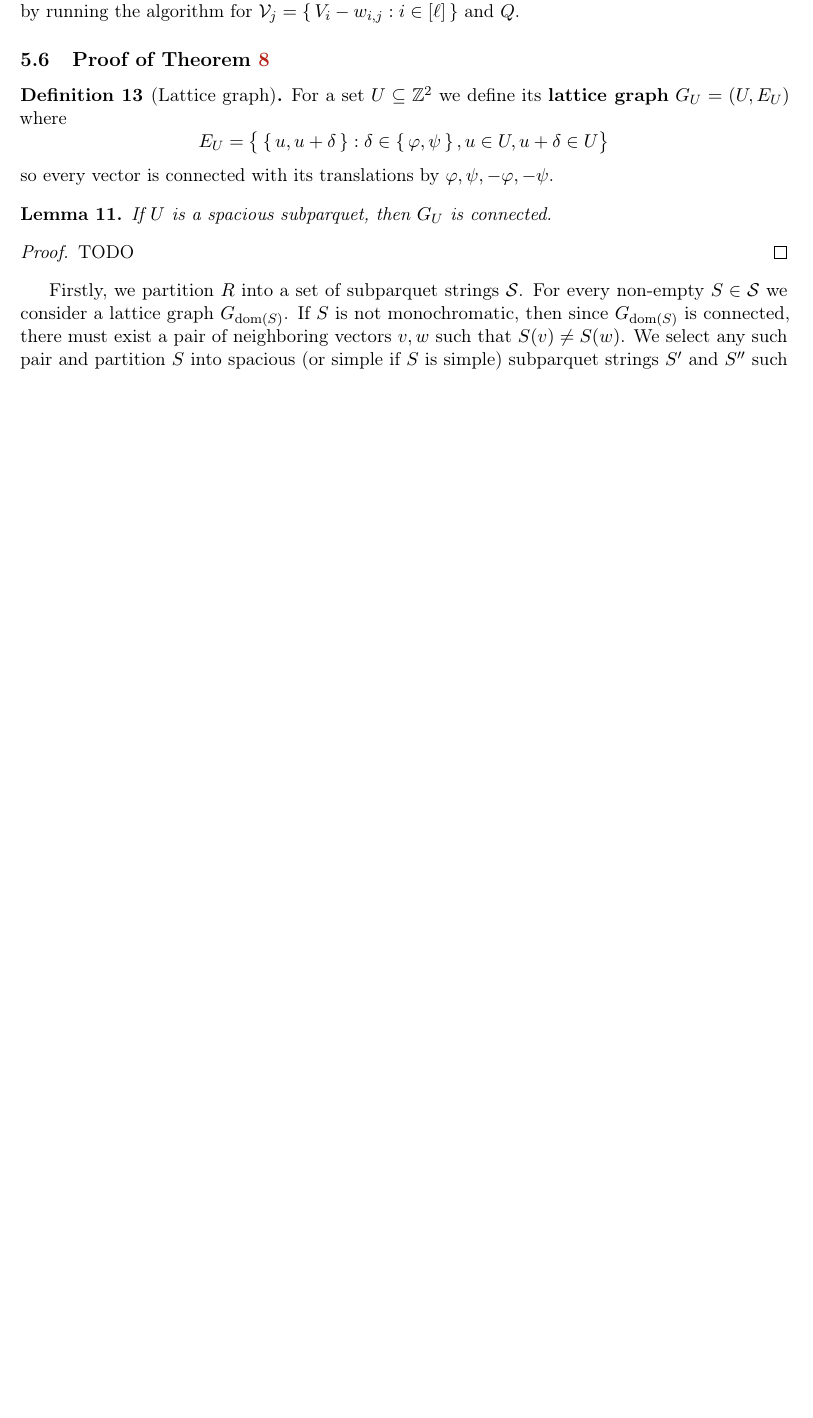
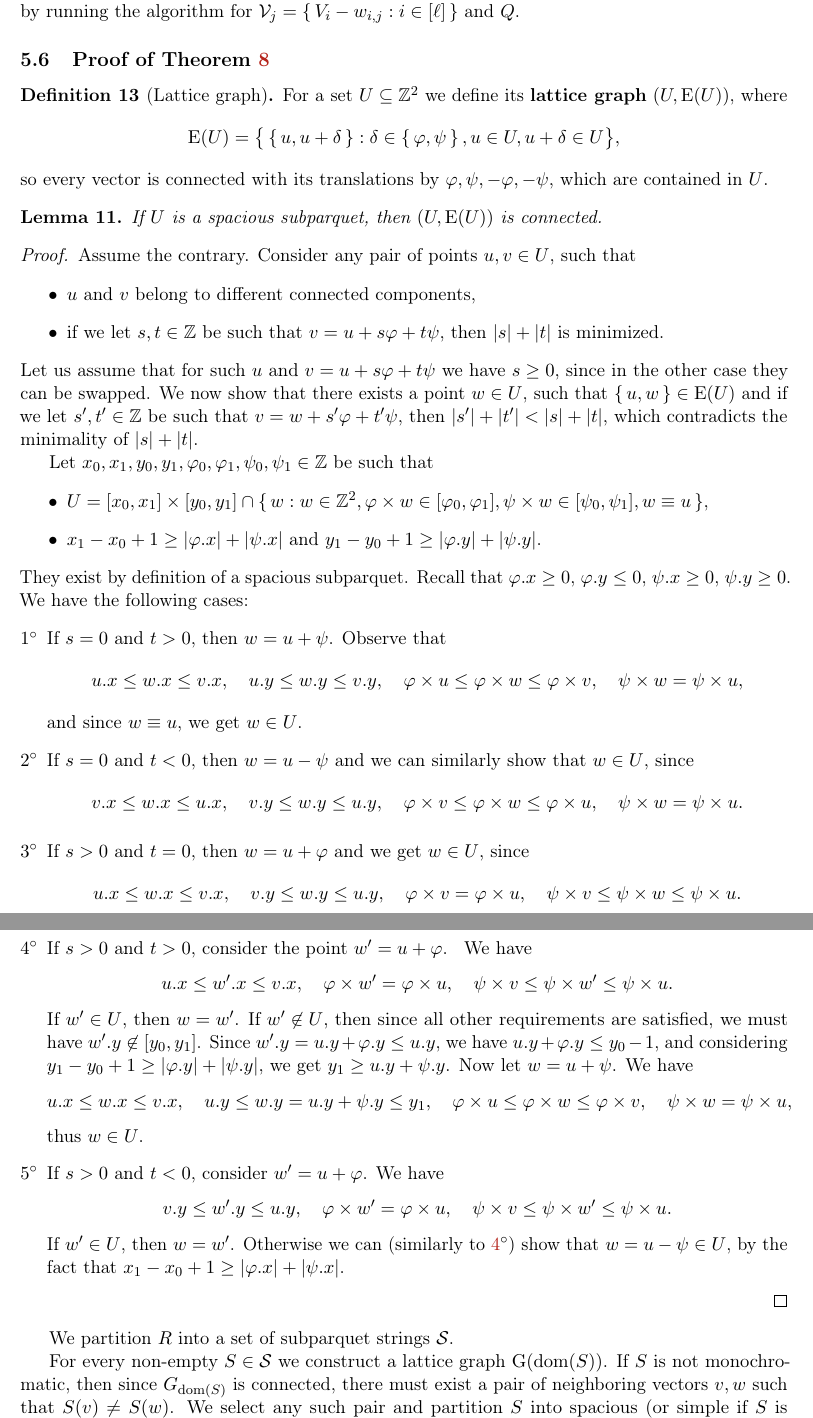
Before and after one commit to AGorkiewicz/2D-stuff, a LaTeX paper (main.tex): part of page 13 of 22 before the commit and two parts of pages 13 and 14 of 23 after it, the two joined at a grey line, cut so that both start at the same text, the shorter picture padded with empty space. Compiled offline with pdfLaTeX.

Commit message:
connectivity proof

```diff
--- a/main.tex
+++ b/main.tex
@@ -89,6 +89,8 @@
 
 \sloppy
 
+\DeclareMathOperator*{\Edges}{E}
+\DeclareMathOperator*{\Graph}{G}
 \DeclareMathOperator*{\X}{X}
 \DeclareMathOperator*{\Y}{Y}
 \DeclareMathOperator*{\Ext}{Ext}
@@ -805,21 +807,68 @@ By \Cref{primitive_conv} we can independently calculate the values $\sum_{i = 0}
 
 
 \begin{definition}[Lattice graph]
-	For a set $U \subseteq \Z^2$ we define its \textbf{lattice graph} $G_U = (U, E_U)$ where
-	$$ E_U = \bigset{\set{u, u + \delta} : \delta \in \set{\phi, \psi}, u \in U, u + \delta \in U} $$
-	so every vector is connected with its translations by $\phi, \psi, -\phi, -\psi$.
+	For a set $U \subseteq \Z^2$ we define its \textbf{lattice graph} $(U, \Edges(U))$, where
+	$$ \Edges(U) = \bigset{\set{u, u + \delta} : \delta \in \set{\phi, \psi}, u \in U, u + \delta \in U},$$
+	so every vector is connected with its translations by $\phi, \psi, -\phi, -\psi$, which are contained in $U$.
 \end{definition}
 
 
-\begin{lemma}
-	If $U$ is a spacious subparquet, then $G_U$ is connected.
+\begin{lemma}\label{lattice_graph_connectivity}
+	If $U$ is a spacious subparquet, then $(U, \Edges(U))$ is connected.
 	\begin{proof}
-		TODO
+		Assume the contrary.
+		Consider any pair of points $u, v \in U$, such that
+		\begin{itemize}
+			\item $u$ and $v$ belong to different connected components,
+			\item if we let $s, t \in \Z$ be such that $v = u + s \phi + t \psi$, then $|s| + |t|$ is minimized.
+		\end{itemize}
+		Let us assume that for such $u$ and $v = u + s \phi + t \psi$ we have $s \ge 0$, since in the other case they can be swapped.
+		We now show that there exists a point $w \in U$, such that $\set{u, w} \in \Edges(U)$ and if we let $s', t' \in \Z$ be such that $v = w + s'\phi + t'\psi$, then $|s'| + |t'| < |s| + |t|$, which contradicts the minimality of $|s| + |t|$.
+
+		Let $x_0, x_1, y_0, y_1, \phi_0, \phi_1, \psi_0, \psi_1 \in \Z$ be such that
+		\begin{itemize}
+			\item $ U = [x_0, x_1] \times [y_0, y_1] \cap \set{w : w \in \Z^2, \h{w} \in [\phi_0, \phi_1], \s{w} \in [\psi_0, \psi_1], w \equiv u}$,
+			\item $x_1 - x_0 + 1 \ge |\x{\phi}| + |\x{\psi}|$ and $y_1 - y_0 + 1 \ge |\y{\phi}| + |\y{\psi}|$.
+		\end{itemize}
+		They exist by definition of a spacious subparquet.
+		Recall that $\x{\phi} \ge 0$, $\y{\phi} \le 0$, $\x{\psi} \ge 0$, $\y{\psi} \ge 0$.
+		We have the following cases:
+		\begin{enumerate}[$1^\circ$]
+			\item If $s = 0$ and $t > 0$, then $w = u + \psi$. Observe that
+				\eq{
+					\x{u} \le \x{w} \le \x{v}, \quad \y{u} \le \y{w} \le \y{v}, \quad \h{u} \le \h{w} \le \h{v}, \quad \s{w} = \s{u},
+				}
+				and since $w \equiv u$, we get $w \in U$.
+			\item If $s = 0$ and $t < 0$, then $w = u - \psi$ and we can similarly show that $w \in U$, since
+				$$\x{v} \le \x{w} \le \x{u}, \quad \y{v} \le \y{w} \le \y{u}, \quad \h{v} \le \h{w} \le \h{u}, \quad \s{w} = \s{u}.$$
+			\item If $s > 0$ and $t = 0$, then $w = u + \phi$ and we get $w \in U$, since
+				$$\x{u} \le \x{w} \le \x{v}, \quad \y{v} \le \y{w} \le \y{u}, \quad \h{v} = \h{u}, \quad \s{v} \le \s{w} \le \s{u}.$$
+			\item If $s > 0$ and $t > 0$, consider the point $w' = u + \phi$. \label{case_pos}
+				We have \eq{
+					\x{u} \le \x{w'} \le \x{v}, \quad \h{w'} = \h{u}, \quad \s{v} \le \s{w'} \le \s{u}.
+				}
+				If $w' \in U$, then $w = w'$.
+				If $w' \not \in U$, then since all other requirements are satisfied, we must have $\y{w'} \not \in [y_0, y_1]$.
+				Since $\y{w'} = \y{u} + \y{\phi} \le \y{u}$, we have $\y{u} + \y{\phi} \le y_0 - 1$, and
+				considering $y_1 - y_0 + 1 \ge |\y{\phi}| + |\y{\psi}|$, we get $y_1 \ge \y{u} + \y{\psi}$.
+				Now let $w = u + \psi$.
+				We have \eq{
+					\x{u} \le \x{w} \le \x{v}, \quad \y{u} \le \y{w} = \y{u} + \y{\psi} \le y_1, \quad \h{u} \le \h{w} \le \h{v}, \quad \s{w} = \s{u},
+				}
+				thus $w \in U$.
+			\item If $s > 0$ and $t < 0$, consider $w' = u + \phi$.
+				We have \eq{
+					\y{v} \le \y{w'} \le \y{u}, \quad \h{w'} = \h{u}, \quad \s{v} \le \s{w'} \le \s{u}.
+				}
+				If $w' \in U$, then $w = w'$.
+				Otherwise we can (similarly to $\ref{case_pos}^\circ$) show that $w = u - \psi \in U$, by the fact that $x_1 - x_0 + 1 \ge |\x{\phi}| + |\x{\psi}|$.
+		\end{enumerate}
 	\end{proof}
 \end{lemma}
 
-Firstly, we partition $R$ into a set of subparquet strings $\S$.
-For every non-empty $S \in \S$ we consider a lattice graph $G_{\d{S}}$. If $S$ is not monochromatic, then since $G_{\d{S}}$ is connected, there must exist a pair of neighboring vectors $v, w$ such that $S(v) \neq S(w)$.
+We partition $R$ into a set of subparquet strings $\S$.
+
+For every non-empty $S \in \S$ we construct a lattice graph $\Graph(\d{S})$. If $S$ is not monochromatic, then since $G_{\d{S}}$ is connected, there must exist a pair of neighboring vectors $v, w$ such that $S(v) \neq S(w)$.
 We select any such pair and partition $S$ into spacious (or simple if $S$ is simple) subparquet strings $S'$ and $S''$ such that $v \in S'$ and $w \in S''$.
 For example if $v = w + \phi$, then $S' = \set{u : u \in S, \s{u} \le \s{v}}$ and $S'' = \set{u : u \in S, \s{u} > \s{v}}$.
 In the cases when $v = w + \delta$ for $\delta \in \set{-\phi, \psi, -\psi}$ the construction in similar.
```
Also changed, not shown: main.pdf, main.tex (1 more changed lines).
